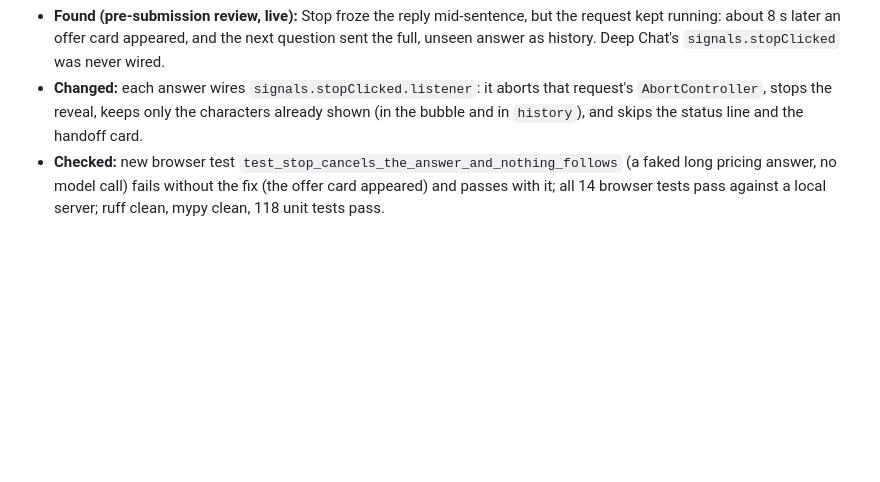
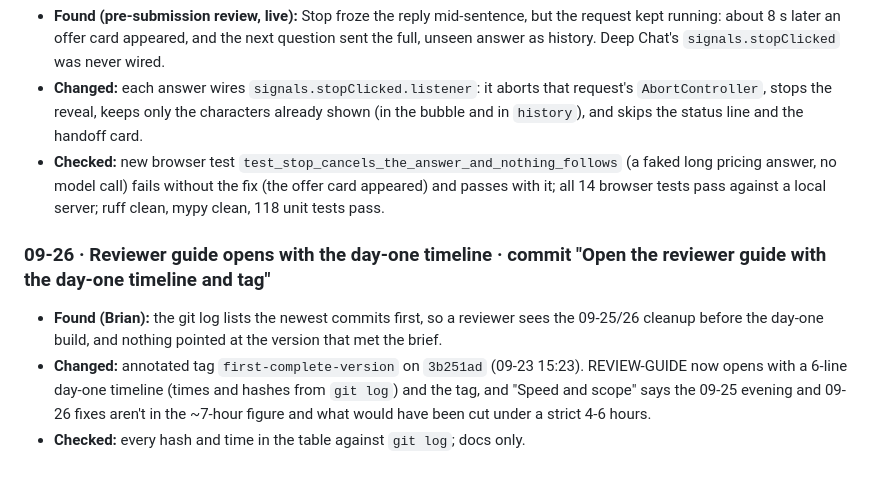
Before and after one commit to bigredcoder/cadre-chatbot, a Markdown page: docs/build-process.md, the part around the change. Rendered like a GitHub page; blank space fills up the shorter version.

```diff
--- a/docs/build-process.md
+++ b/docs/build-process.md
@@ -1056,3 +1056,12 @@ and never judged it as a visitor would.
 - **Checked:** new browser test `test_stop_cancels_the_answer_and_nothing_follows` (a faked long
   pricing answer, no model call) fails without the fix (the offer card appeared) and passes with
   it; all 14 browser tests pass against a local server; ruff clean, mypy clean, 118 unit tests pass.
+
+### 09-26 · Reviewer guide opens with the day-one timeline · commit "Open the reviewer guide with the day-one timeline and tag"
+- **Found (Brian):** the git log lists the newest commits first, so a reviewer sees the 09-25/26
+  cleanup before the day-one build, and nothing pointed at the version that met the brief.
+- **Changed:** annotated tag `first-complete-version` on `3b251ad` (09-23 15:23). REVIEW-GUIDE now
+  opens with a 6-line day-one timeline (times and hashes from `git log`) and the tag, and "Speed
+  and scope" says the 09-25 evening and 09-26 fixes aren't in the ~7-hour figure and what would
+  have been cut under a strict 4-6 hours.
+- **Checked:** every hash and time in the table against `git log`; docs only.
```
Also changed, not shown: REVIEW-GUIDE.md (+23 -7 lines).
